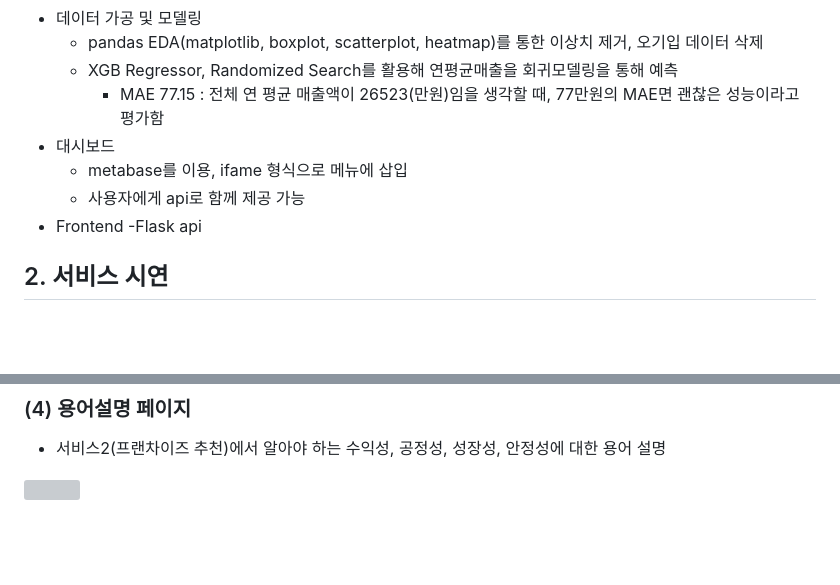
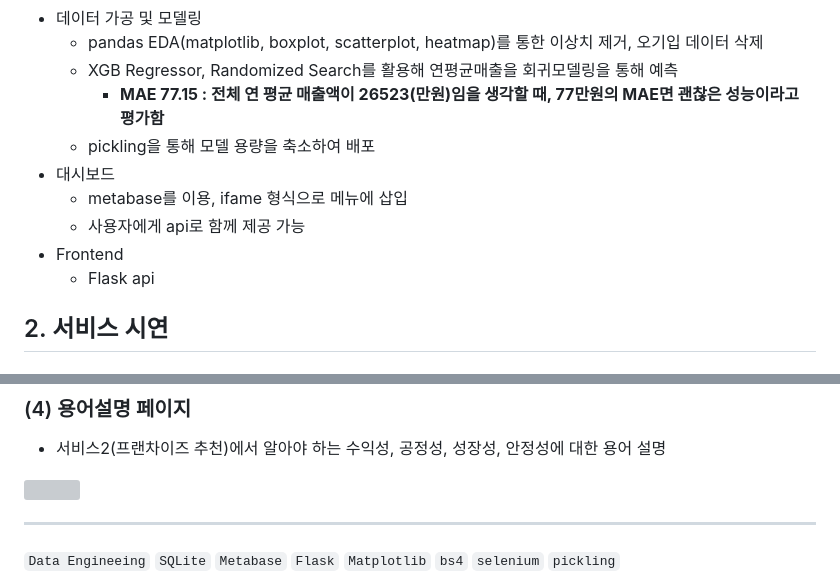
Before and after one commit to moonjeong-j/DE_recommendation_prediction_for_franchises_restaurant, a Markdown page: README.md, 2 parts joined by grey strips. GitHub-like rendering; blank space fills up the shorter version; grey boxes are pictures that could not be loaded.

```diff
--- a/README.md
+++ b/README.md
@@ -16,12 +17,13 @@
 - 데이터 가공 및 모델링
     - pandas EDA(matplotlib, boxplot, scatterplot, heatmap)를 통한 이상치 제거, 오기입 데이터 삭제
     - XGB Regressor, Randomized Search를 활용해 연평균매출을 회귀모델링을 통해 예측
-        - MAE 77.15 : 전체 연 평균 매출액이 26523(만원)임을 생각할 때, 77만원의 MAE면 괜찮은 성능이라고 평가함
+        - **MAE 77.15 : 전체 연 평균 매출액이 26523(만원)임을 생각할 때, 77만원의 MAE면 괜찮은 성능이라고 평가함**
+    - pickling을 통해 모델 용량을 축소하여 배포
 - 대시보드
     - metabase를 이용, ifame 형식으로 메뉴에 삽입
     - 사용자에게 api로 함께 제공 가능
 - Frontend
-    -Flask api
+    - Flask api
 
 
 
@@ -54,3 +56,7 @@
 - 서비스2(프랜차이즈 추천)에서 알아야 하는 수익성, 공정성, 성장성, 안정성에 대한 용어 설명
 
 <img width="500" src ="https://user-images.githubusercontent.com/102526342/222256799-2251998a-5fc2-45dc-bd57-bb4028cdb0a2.png">
+
+---
+
+`Data Engineeing` `SQLite` `Metabase` `Flask` `Matplotlib` `bs4` `selenium` `pickling`
```
Also changed, not shown: other parts of README.md (+2 -1 lines).
